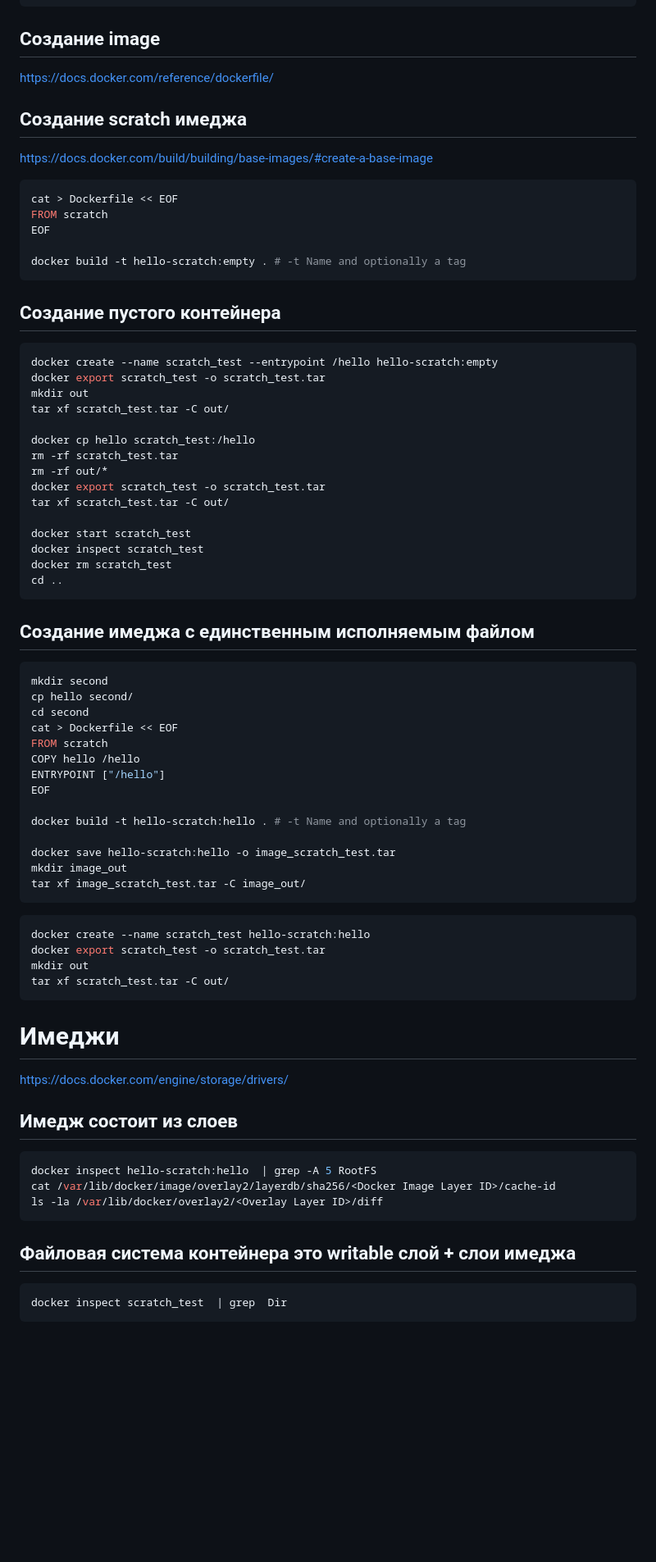
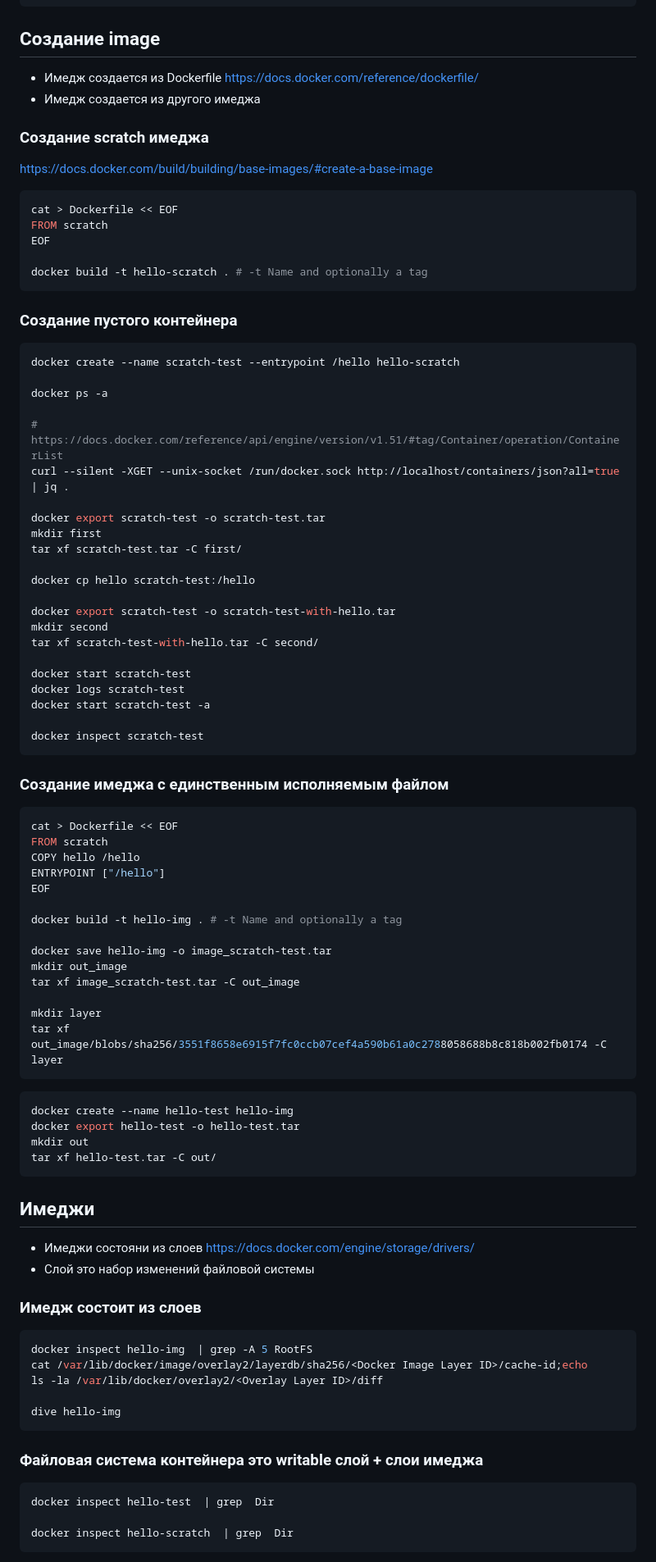
Before and after one commit to AndreyPanakshin/devops-course-demos, a Markdown page: docker.md, the part around the change printed below. Shown: that part at 82% size. Rendered like a GitHub page; blank space fills up the shorter version.

Commit message:
Обновил демку для docker

````diff
--- a/docker.md
+++ b/docker.md
@@ -15,75 +15,86 @@ gcc -static -o hello main.c
 ```
 
 ## Создание image
-https://docs.docker.com/reference/dockerfile/
+- Имедж создается из Dockerfile https://docs.docker.com/reference/dockerfile/
+- Имедж создается из другого имеджа
 
-## Создание scratch имеджа
+### Создание scratch имеджа
 https://docs.docker.com/build/building/base-images/#create-a-base-image
 ```bash
 cat > Dockerfile << EOF
 FROM scratch
 EOF
 
-docker build -t hello-scratch:empty . # -t Name and optionally a tag
+docker build -t hello-scratch . # -t Name and optionally a tag
 ```
 
-## Создание пустого контейнера
+### Создание пустого контейнера
 ```bash
-docker create --name scratch_test --entrypoint /hello hello-scratch:empty
-docker export scratch_test -o scratch_test.tar
-mkdir out
-tar xf scratch_test.tar -C out/
+docker create --name scratch-test --entrypoint /hello hello-scratch
 
-docker cp hello scratch_test:/hello
-rm -rf scratch_test.tar
-rm -rf out/*
-docker export scratch_test -o scratch_test.tar
-tar xf scratch_test.tar -C out/
+docker ps -a
 
-docker start scratch_test
-docker inspect scratch_test
-docker rm scratch_test
-cd ..
+# https://docs.docker.com/reference/api/engine/version/v1.51/#tag/Container/operation/ContainerList
+curl --silent -XGET --unix-socket /run/docker.sock http://localhost/containers/json?all=true | jq .
+
+docker export scratch-test -o scratch-test.tar
+mkdir first
+tar xf scratch-test.tar -C first/
+
+docker cp hello scratch-test:/hello
+
+docker export scratch-test -o scratch-test-with-hello.tar
+mkdir second
+tar xf scratch-test-with-hello.tar -C second/
+
+docker start scratch-test
+docker logs scratch-test
+docker start scratch-test -a
+
+docker inspect scratch-test
 ```
 
-## Создание имеджа с единственным исполняемым файлом
+### Создание имеджа с единственным исполняемым файлом
 ```bash
-mkdir second
-cp hello second/
-cd second
 cat > Dockerfile << EOF
 FROM scratch
 COPY hello /hello
 ENTRYPOINT ["/hello"]
 EOF
 
-docker build -t hello-scratch:hello . # -t Name and optionally a tag
+docker build -t hello-img . # -t Name and optionally a tag
 
-docker save hello-scratch:hello -o image_scratch_test.tar
-mkdir image_out
-tar xf image_scratch_test.tar -C image_out/
+docker save hello-img -o image_scratch-test.tar
+mkdir out_image
+tar xf image_scratch-test.tar -C out_image
+
+mkdir layer
+tar xf out_image/blobs/sha256/3551f8658e6915f7fc0ccb07cef4a590b61a0c2788058688b8c818b002fb0174 -C layer
 ```
 
 ```bash
-docker create --name scratch_test hello-scratch:hello
-docker export scratch_test -o scratch_test.tar
+docker create --name hello-test hello-img
+docker export hello-test -o hello-test.tar
 mkdir out
-tar xf scratch_test.tar -C out/
+tar xf hello-test.tar -C out/
 ```
 
-[//]: # (TODO: https://github.com/wagoodman/dive)
+## Имеджи
+- Имеджи состояни из слоев https://docs.docker.com/engine/storage/drivers/
+- Слой это набор изменений файловой системы
 
-# Имеджи
-https://docs.docker.com/engine/storage/drivers/
+### Имедж состоит из слоев
+```bash
+docker inspect hello-img  | grep -A 5 RootFS
+cat /var/lib/docker/image/overlay2/layerdb/sha256/<Docker Image Layer ID>/cache-id;echo
+ls -la /var/lib/docker/overlay2/<Overlay Layer ID>/diff
 
-## Имедж состоит из слоев
-```bash
-docker inspect hello-scratch:hello  | grep -A 5 RootFS
-cat /var/lib/docker/image/overlay2/layerdb/sha256/<Docker Image Layer ID>/cache-id
-ls -la /var/lib/docker/overlay2/<Overlay Layer ID>/diff
+dive hello-img
 ```
 
-## Файловая система контейнера это writable слой + слои имеджа
+### Файловая система контейнера это writable слой + слои имеджа
 ```bash
-docker inspect scratch_test  | grep  Dir
+docker inspect hello-test  | grep  Dir
+
+docker inspect hello-scratch  | grep  Dir
 ```
````
Also changed, not shown: other parts of docker.md (+22 -17 lines).
